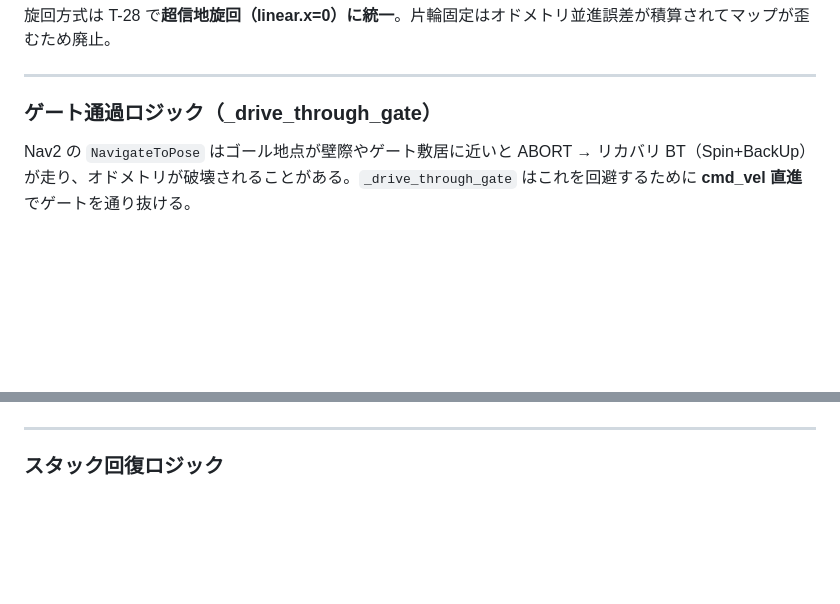
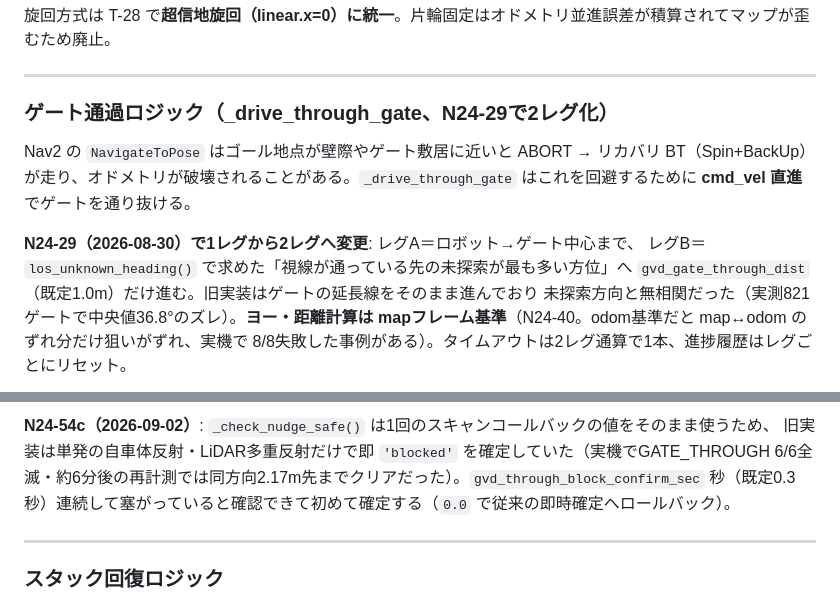
Before and after one commit to toyof/edge-ai-robotics-showcase, a Markdown page: docs/mode_details.md, 2 parts joined by grey strips. Drawn GitHub-style; blank space fills up the shorter version.

````diff
--- a/docs/mode_details.md
+++ b/docs/mode_details.md
@@ -414,9 +414,16 @@ flowchart LR
 
 ---
 
-### ゲート通過ロジック（_drive_through_gate）
+### ゲート通過ロジック（_drive_through_gate、N24-29で2レグ化）
 
 Nav2 の `NavigateToPose` はゴール地点が壁際やゲート敷居に近いと ABORT → リカバリ BT（Spin+BackUp）が走り、オドメトリが破壊されることがある。`_drive_through_gate` はこれを回避するために **cmd_vel 直進** でゲートを通り抜ける。
+
+**N24-29（2026-08-30）で1レグから2レグへ変更**: レグA＝ロボット→ゲート中心まで、
+レグB＝`los_unknown_heading()` で求めた「視線が通っている先の未探索が最も多い方位」へ
+`gvd_gate_through_dist`（既定1.0m）だけ進む。旧実装はゲートの延長線をそのまま進んでおり
+未探索方向と無相関だった（実測821ゲートで中央値36.8°のズレ）。**ヨー・距離計算は
+mapフレーム基準**（N24-40。odom基準だと map↔odom のずれ分だけ狙いがずれ、実機で
+8/8失敗した事例がある）。タイムアウトは2レグ通算で1本、進捗履歴はレグごとにリセット。
 
 ```mermaid
 flowchart TD
@@ -437,3 +465,7 @@ flowchart TD
+**N24-54c（2026-09-02）**: `_check_nudge_safe()` は1回のスキャンコールバックの値をそのまま使うため、
+旧実装は単発の自車体反射・LiDAR多重反射だけで即 `'blocked'` を確定していた（実機でGATE_THROUGH
+6/6全滅・約6分後の再計測では同方向2.17m先までクリアだった）。`gvd_through_block_confirm_sec`
+秒（既定0.3秒）連続して塞がっていると確認できて初めて確定する（`0.0` で従来の即時確定へロールバック）。
 
 ---
 
````
Also changed, not shown: other parts of docs/mode_details.md (+30 -9 lines), docs/logging_map.md (+9 -1 lines), docs/robot_architecture.md (+21 -1 lines).
